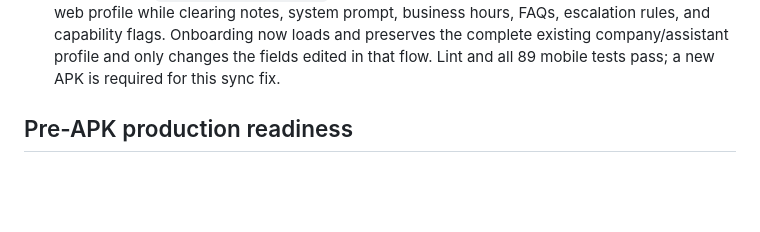
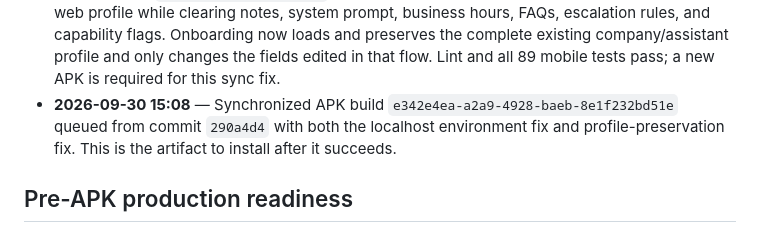
Before and after one commit to anesu-metabox/AI-Voice-Assistants, a Markdown page: mobile.md, the part around the change. GitHub-like rendering; blank space fills up the shorter version.

Commit message:
Track synchronized assistant APK build

```diff
--- a/mobile.md
+++ b/mobile.md
@@ -143,6 +143,7 @@ For a physical-device test against a laptop, replace `localhost` with a LAN-reac
 - **2026-09-30 14:45** — Device screenshot showed `CLEARTEXT communication to localhost not permitted`. Root cause: `mobile/src/services/api.ts` read `process.env[key]` dynamically; Expo only inlines explicit `process.env.EXPO_PUBLIC_*` references, so the release bundle used its localhost fallbacks despite the Expo variables being configured. Replaced the dynamic lookup with explicit public-variable references in commit `80e08e4`; lint and all 89 mobile tests pass. A new APK is required.
 - **2026-09-30 14:52** — Corrected production APK build `98e3e973-9e0a-4874-9668-e267ddacbce8` was queued from commit `d2e2e41` with the explicit environment fix. It must replace the TestApp.io upload; do not reuse build `2088a824`.
 - **2026-09-30 15:05** — Audited web/mobile assistant synchronization. Both clients use the authenticated `/api/assistant-config` source, but the mobile onboarding flow could republish a web profile while clearing notes, system prompt, business hours, FAQs, escalation rules, and capability flags. Onboarding now loads and preserves the complete existing company/assistant profile and only changes the fields edited in that flow. Lint and all 89 mobile tests pass; a new APK is required for this sync fix.
+- **2026-09-30 15:08** — Synchronized APK build `e342e4ea-a2a9-4928-baeb-8e1f232bd51e` queued from commit `290a4d4` with both the localhost environment fix and profile-preservation fix. This is the artifact to install after it succeeds.
 
 ## Pre-APK production readiness
 
```
